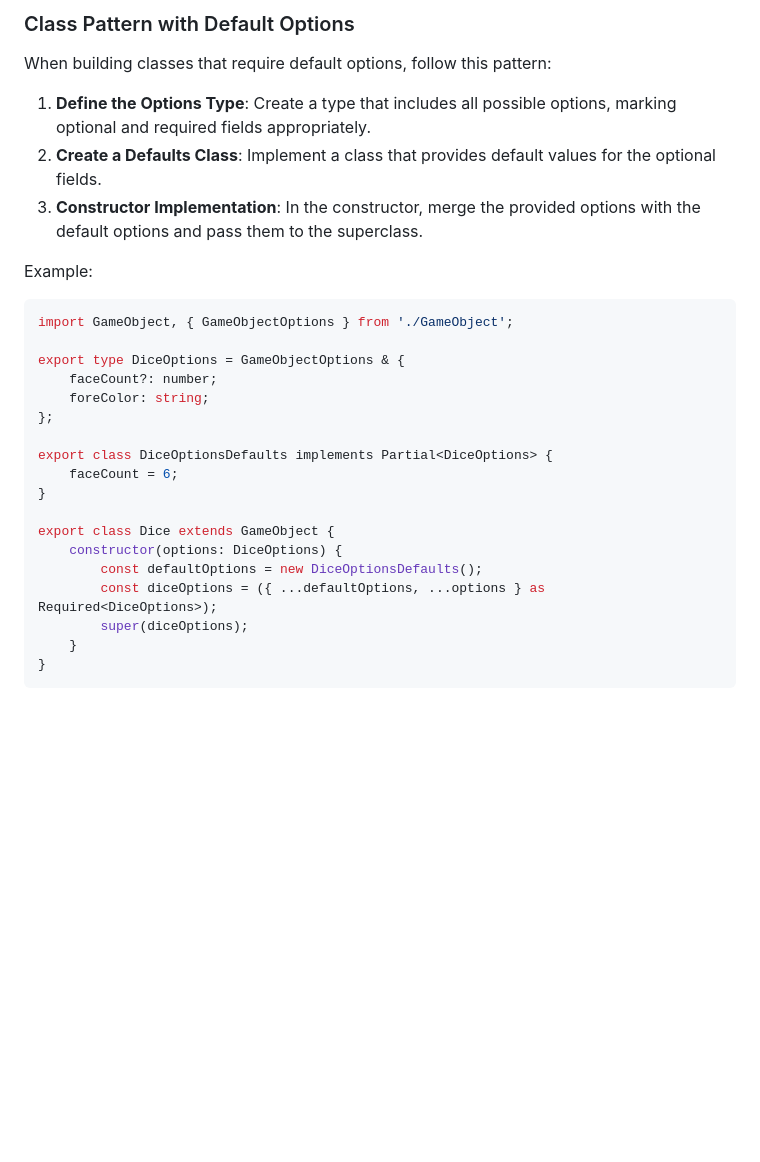
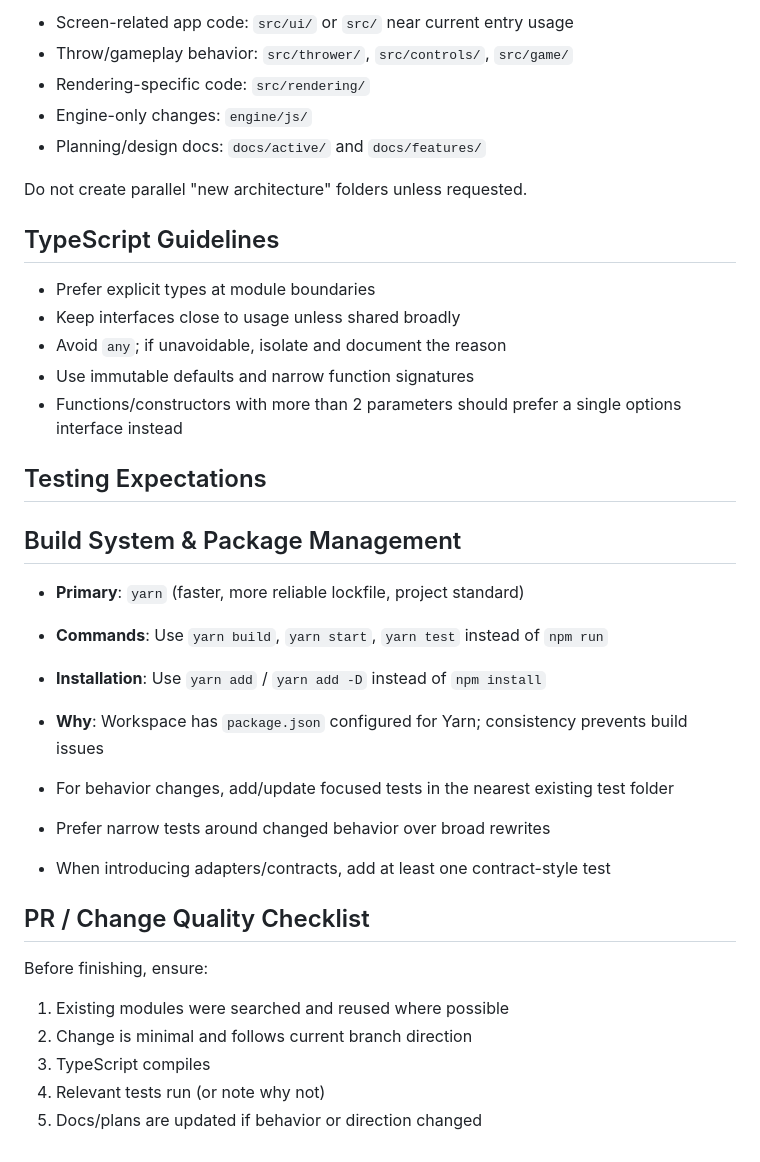
Before and after one commit to EricWehrly/dice, a Markdown page: .github/copilot-instructions.md, the part around one of its changes. Drawn GitHub-style; blank space fills up the shorter version.

````diff
--- a/.github/copilot-instructions.md
+++ b/.github/copilot-instructions.md
@@ -76,31 +46,39 @@ function roll(n) {
 
-### Class Pattern with Default Options
+- Screen-related app code: `src/ui/` or `src/` near current entry usage
+- Throw/gameplay behavior: `src/thrower/`, `src/controls/`, `src/game/`
+- Rendering-specific code: `src/rendering/`
+- Engine-only changes: `engine/js/`
+- Planning/design docs: `docs/active/` and `docs/features/`
 
-When building classes that require default options, follow this pattern:
+Do not create parallel "new architecture" folders unless requested.
 
-1. **Define the Options Type**: Create a type that includes all possible options, marking optional and required fields appropriately.
-2. **Create a Defaults Class**: Implement a class that provides default values for the optional fields.
-3. **Constructor Implementation**: In the constructor, merge the provided options with the default options and pass them to the superclass.
+## TypeScript Guidelines
 
-Example:
+- Prefer explicit types at module boundaries
+- Keep interfaces close to usage unless shared broadly
+- Avoid `any`; if unavoidable, isolate and document the reason
+- Use immutable defaults and narrow function signatures
+- Functions/constructors with more than 2 parameters should prefer a single options interface instead
 
-```typescript
-import GameObject, { GameObjectOptions } from './GameObject';
+## Testing Expectations
 
-export type DiceOptions = GameObjectOptions & {
-    faceCount?: number;
-    foreColor: string;
-};
+## Build System & Package Management
 
-export class DiceOptionsDefaults implements Partial<DiceOptions> {
-    faceCount = 6;
-}
+- **Primary**: `yarn` (faster, more reliable lockfile, project standard)
+- **Commands**: Use `yarn build`, `yarn start`, `yarn test` instead of `npm run`
+- **Installation**: Use `yarn add` / `yarn add -D` instead of `npm install`
+- **Why**: Workspace has `package.json` configured for Yarn; consistency prevents build issues
 
-export class Dice extends GameObject {
-    constructor(options: DiceOptions) {
-        const defaultOptions = new DiceOptionsDefaults();
-        const diceOptions = ({ ...defaultOptions, ...options } as Required<DiceOptions>);
-        super(diceOptions);
-    }
-}
-```
+- For behavior changes, add/update focused tests in the nearest existing test folder
+- Prefer narrow tests around changed behavior over broad rewrites
+- When introducing adapters/contracts, add at least one contract-style test
+
+## PR / Change Quality Checklist
+
+Before finishing, ensure:
+
+1. Existing modules were searched and reused where possible
+2. Change is minimal and follows current branch direction
+3. TypeScript compiles
+4. Relevant tests run (or note why not)
+5. Docs/plans are updated if behavior or direction changed
````
Also changed, not shown: other parts of .github/copilot-instructions.md (+30 -60 lines).
